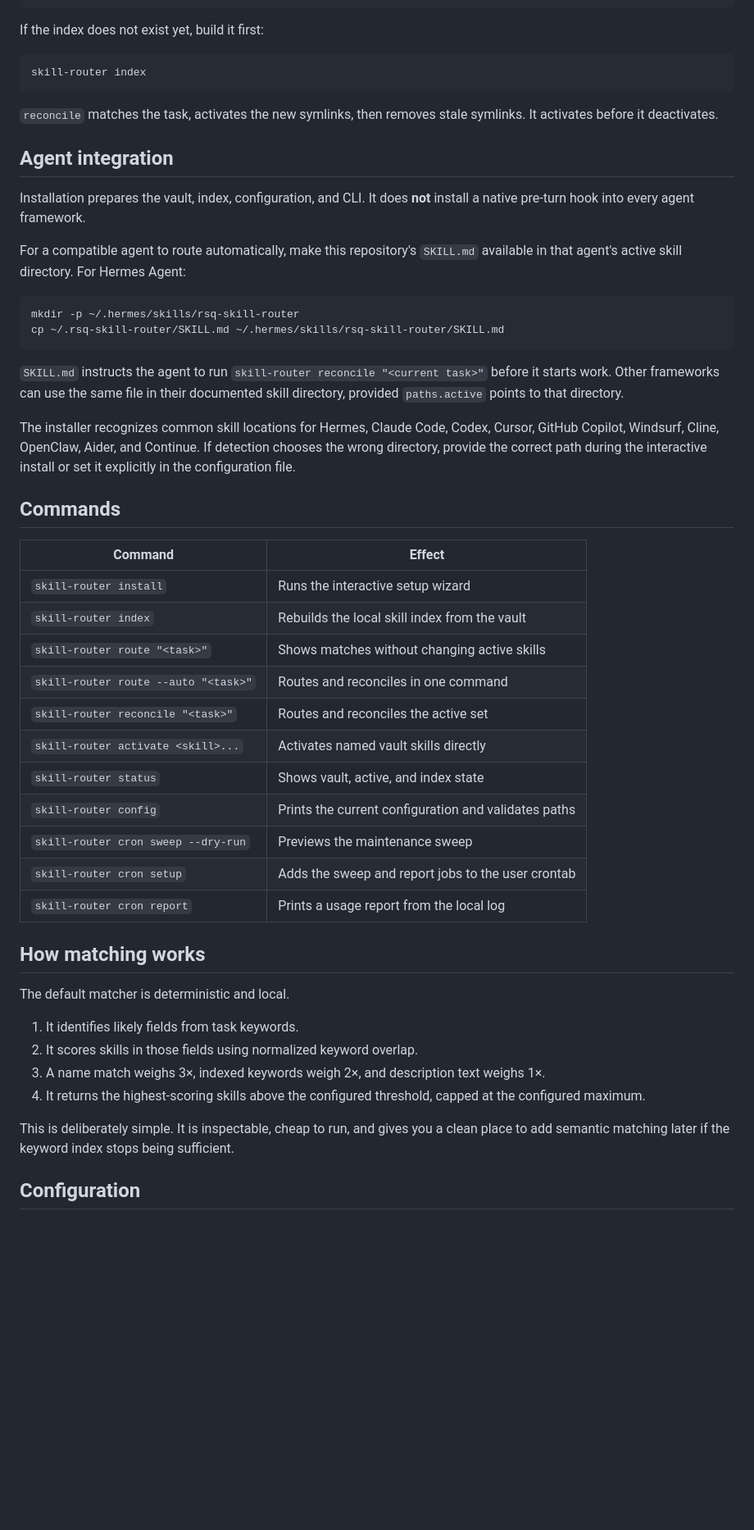
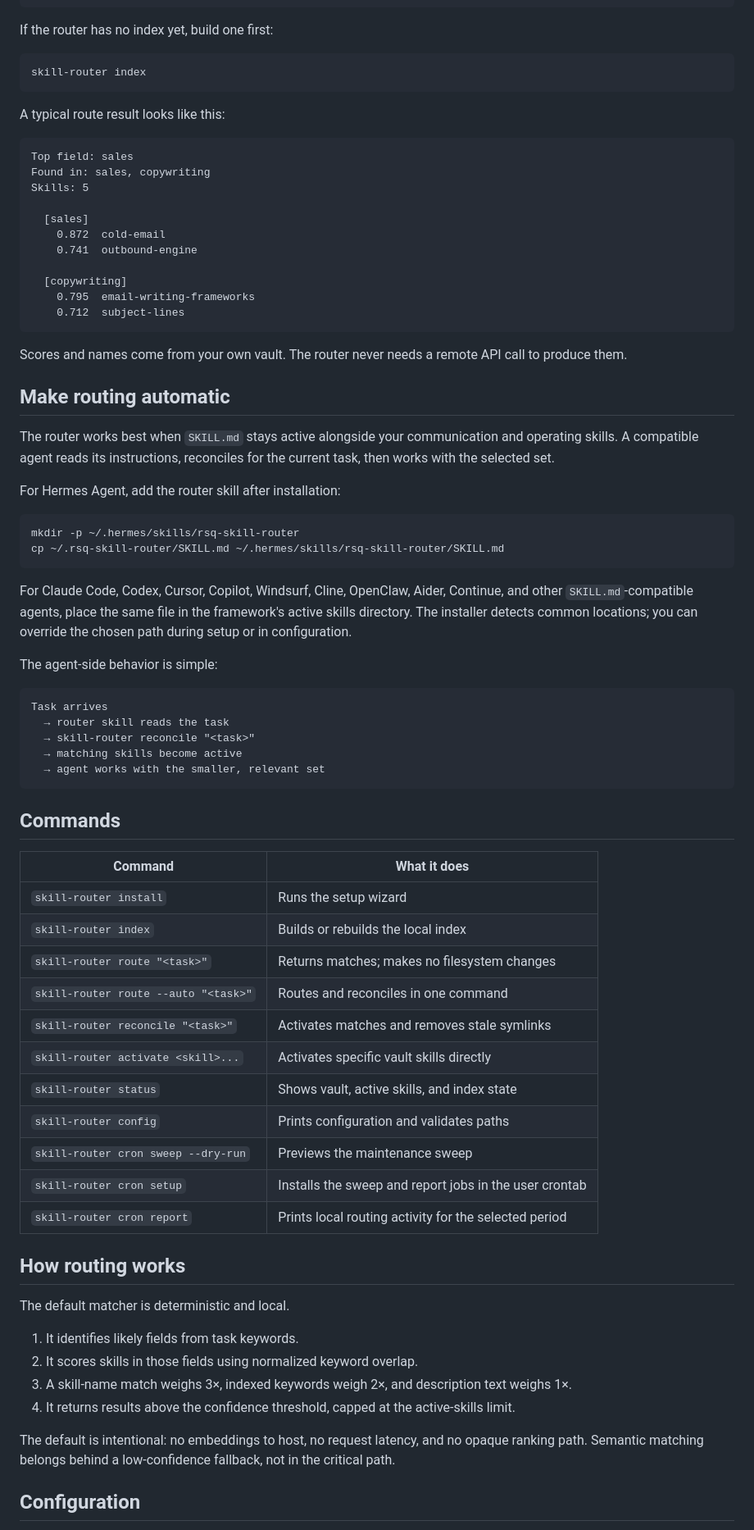
Before and after one commit to RSQstudio/RSR, a Markdown page: README.md, the part around one of its changes. Shown at 82% size. Rendered like a GitHub page; blank space fills up the shorter version.

````diff
--- a/README.md
+++ b/README.md
@@ -78,55 +69,79 @@ Activate the selected skills for a real task:
 skill-router reconcile "write a cold email sequence for enterprise prospects"
 ```
 
-If the index does not exist yet, build it first:
+If the router has no index yet, build one first:
 
 ```bash
 skill-router index
 ```
 
-`reconcile` matches the task, activates the new symlinks, then removes stale symlinks. It activates before it deactivates.
+A typical route result looks like this:
 
-## Agent integration
+```text
+Top field: sales
+Found in: sales, copywriting
+Skills: 5
 
-Installation prepares the vault, index, configuration, and CLI. It does **not** install a native pre-turn hook into every agent framework.
+  [sales]
+    0.872  cold-email
+    0.741  outbound-engine
 
-For a compatible agent to route automatically, make this repository's `SKILL.md` available in that agent's active skill directory. For Hermes Agent:
+  [copywriting]
+    0.795  email-writing-frameworks
+    0.712  subject-lines
+```
+
+Scores and names come from your own vault. The router never needs a remote API call to produce them.
+
+## Make routing automatic
+
+The router works best when `SKILL.md` stays active alongside your communication and operating skills. A compatible agent reads its instructions, reconciles for the current task, then works with the selected set.
+
+For Hermes Agent, add the router skill after installation:
 
 ```bash
 mkdir -p ~/.hermes/skills/rsq-skill-router
 cp ~/.rsq-skill-router/SKILL.md ~/.hermes/skills/rsq-skill-router/SKILL.md
 ```
 
-`SKILL.md` instructs the agent to run `skill-router reconcile "<current task>"` before it starts work. Other frameworks can use the same file in their documented skill directory, provided `paths.active` points to that directory.
+For Claude Code, Codex, Cursor, Copilot, Windsurf, Cline, OpenClaw, Aider, Continue, and other `SKILL.md`-compatible agents, place the same file in the framework's active skills directory. The installer detects common locations; you can override the chosen path during setup or in configuration.
 
-The installer recognizes common skill locations for Hermes, Claude Code, Codex, Cursor, GitHub Copilot, Windsurf, Cline, OpenClaw, Aider, and Continue. If detection chooses the wrong directory, provide the correct path during the interactive install or set it explicitly in the configuration file.
+The agent-side behavior is simple:
+
+```text
+Task arrives
+  → router skill reads the task
+  → skill-router reconcile "<task>"
+  → matching skills become active
+  → agent works with the smaller, relevant set
+```
 
 ## Commands
 
-| Command | Effect |
+| Command | What it does |
 |---|---|
-| `skill-router install` | Runs the interactive setup wizard |
-| `skill-router index` | Rebuilds the local skill index from the vault |
-| `skill-router route "<task>"` | Shows matches without changing active skills |
+| `skill-router install` | Runs the setup wizard |
+| `skill-router index` | Builds or rebuilds the local index |
+| `skill-router route "<task>"` | Returns matches; makes no filesystem changes |
 | `skill-router route --auto "<task>"` | Routes and reconciles in one command |
-| `skill-router reconcile "<task>"` | Routes and reconciles the active set |
-| `skill-router activate <skill>...` | Activates named vault skills directly |
-| `skill-router status` | Shows vault, active, and index state |
-| `skill-router config` | Prints the current configuration and validates paths |
+| `skill-router reconcile "<task>"` | Activates matches and removes stale symlinks |
+| `skill-router activate <skill>...` | Activates specific vault skills directly |
+| `skill-router status` | Shows vault, active skills, and index state |
+| `skill-router config` | Prints configuration and validates paths |
 | `skill-router cron sweep --dry-run` | Previews the maintenance sweep |
-| `skill-router cron setup` | Adds the sweep and report jobs to the user crontab |
-| `skill-router cron report` | Prints a usage report from the local log |
+| `skill-router cron setup` | Installs the sweep and report jobs in the user crontab |
+| `skill-router cron report` | Prints local routing activity for the selected period |
 
-## How matching works
+## How routing works
 
 The default matcher is deterministic and local.
 
 1. It identifies likely fields from task keywords.
 2. It scores skills in those fields using normalized keyword overlap.
-3. A name match weighs 3×, indexed keywords weigh 2×, and description text weighs 1×.
-4. It returns the highest-scoring skills above the configured threshold, capped at the configured maximum.
+3. A skill-name match weighs 3×, indexed keywords weigh 2×, and description text weighs 1×.
+4. It returns results above the confidence threshold, capped at the active-skills limit.
 
-This is deliberately simple. It is inspectable, cheap to run, and gives you a clean place to add semantic matching later if the keyword index stops being sufficient.
+The default is intentional: no embeddings to host, no request latency, and no opaque ranking path. Semantic matching belongs behind a low-confidence fallback, not in the critical path.
 
 ## Configuration
 
````
Also changed, not shown: other parts of README.md (+49 -60 lines).
